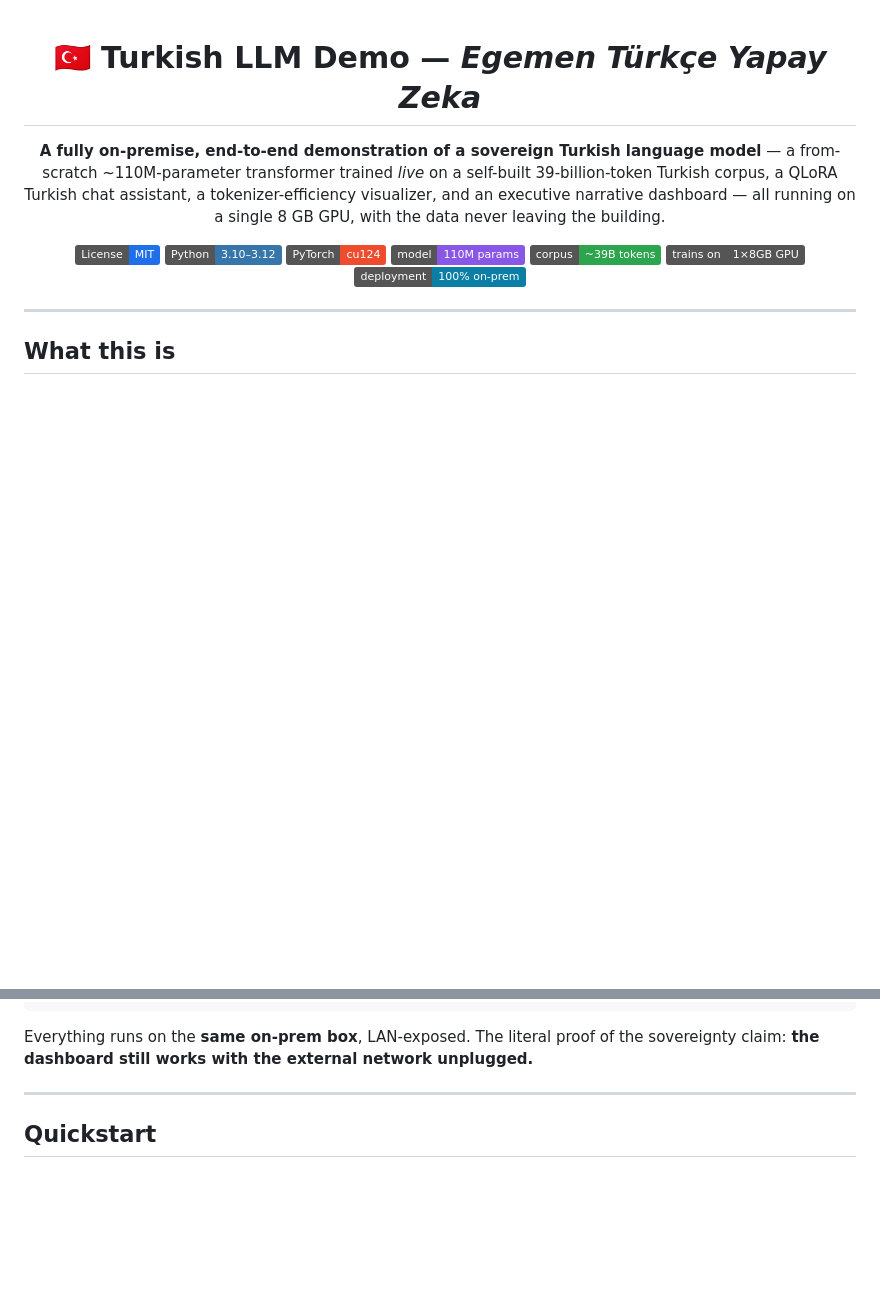
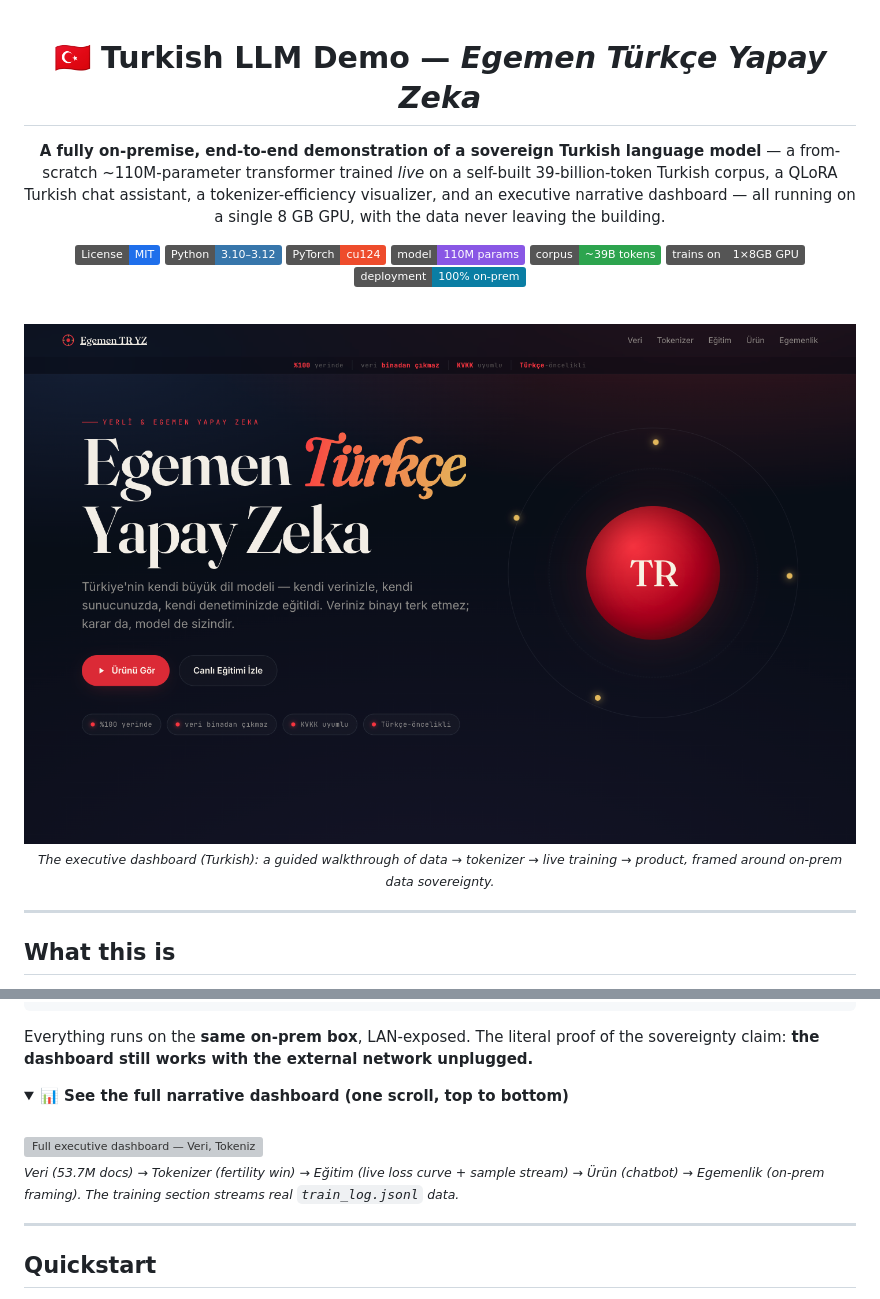
Before and after one commit to BerkayRA/turkish-llm-demo, a Markdown page: README.md, 2 parts joined by grey strips. Drawn GitHub-style; pictures changed too: docs/assets/dashboard-hero.png (added); folded sections open; badges without logos; blank space fills up the shorter version; grey boxes are pictures that could not be loaded.

```diff
--- a/README.md
+++ b/README.md
@@ -11,6 +11,12 @@
 ![Corpus](https://img.shields.io/badge/corpus-~39B%20tokens-2da44e)
 ![Hardware](https://img.shields.io/badge/trains%20on-1%C3%978GB%20GPU-555)
 ![On-prem](https://img.shields.io/badge/deployment-100%25%20on--prem-0a7ea4)
+
+<br />
+
+<img src="docs/assets/dashboard-hero.png" alt="Egemen Türkçe Yapay Zeka — executive dashboard hero" width="100%" />
+
+<sub><i>The executive dashboard (Turkish): a guided walkthrough of data → tokenizer → live training → product, framed around on-prem data sovereignty.</i></sub>
 
 </div>
 
@@ -119,6 +125,17 @@ It ships **four components**, each independently runnable:
 
 Everything runs on the **same on-prem box**, LAN-exposed. The literal proof of the sovereignty claim: **the dashboard still works with the external network unplugged.**
 
+<details>
+<summary><b>📊 See the full narrative dashboard (one scroll, top to bottom)</b></summary>
+
+<br />
+
+<img src="docs/assets/dashboard-full.png" alt="Full executive dashboard — Veri, Tokenizer, Eğitim, Ürün, Egemenlik" width="80%" />
+
+<sub><i>Veri (53.7M docs) → Tokenizer (fertility win) → Eğitim (live loss curve + sample stream) → Ürün (chatbot) → Egemenlik (on-prem framing). The training section streams real <code>train_log.jsonl</code> data.</i></sub>
+
+</details>
+
 ---
 
 ## Quickstart
```
Also changed, not shown: 4 other files.
